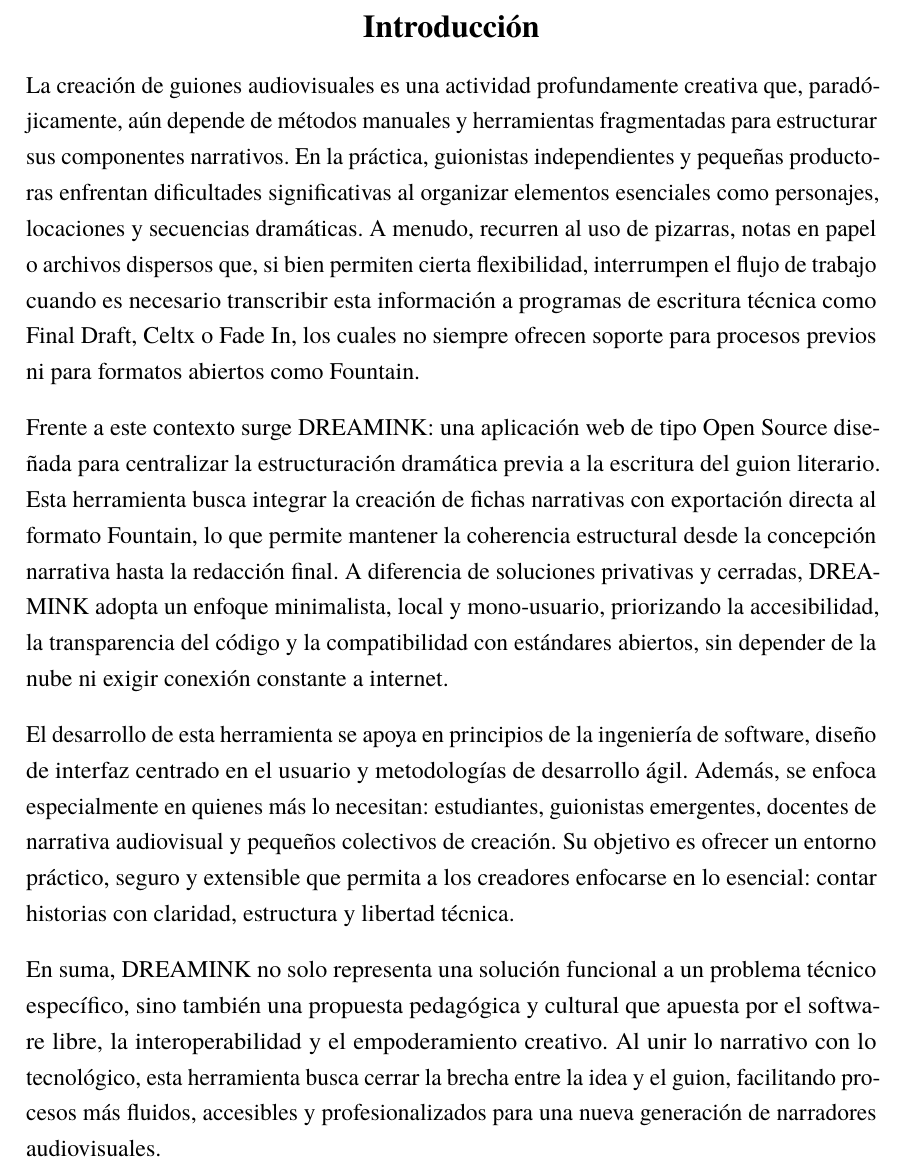
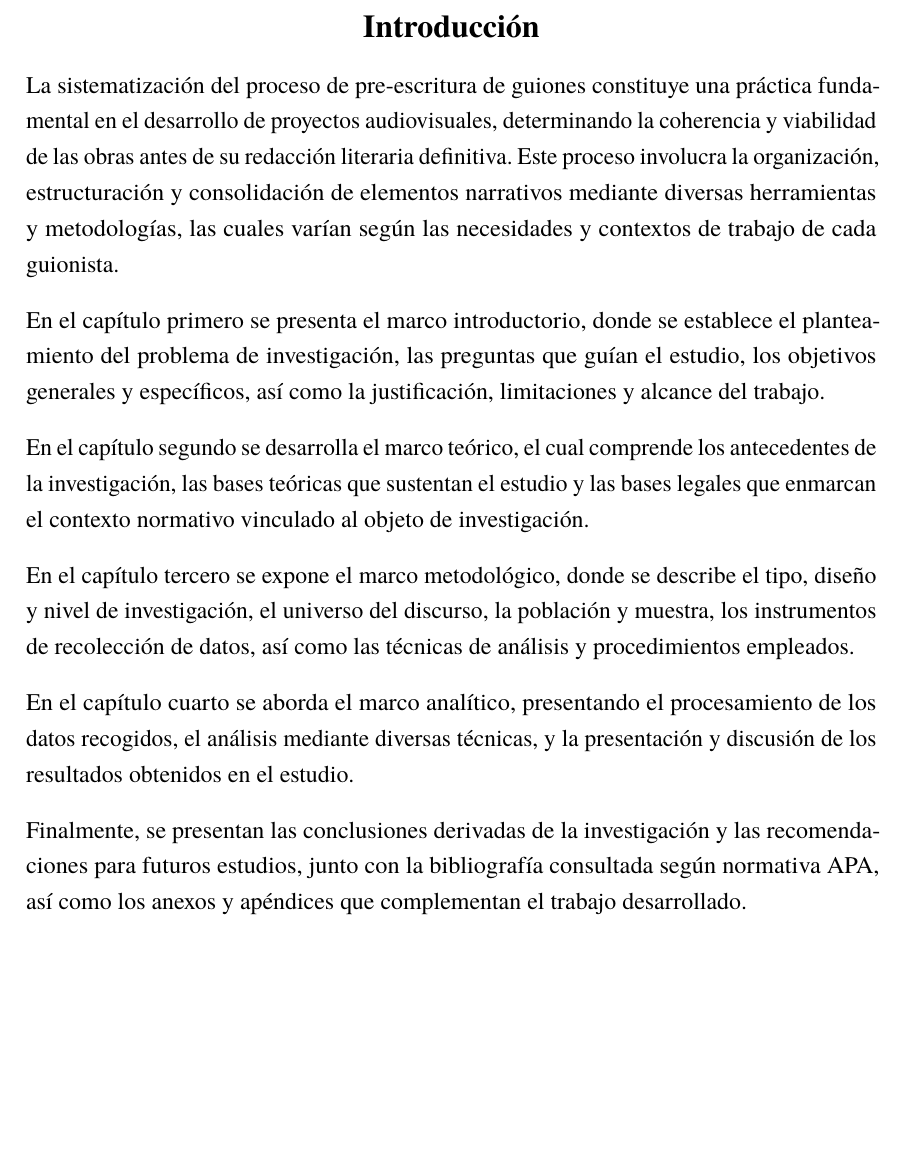
Before and after one commit to Dreamink-SNPP/BookThesis, a LaTeX document (src/Libro.tex, which reads src/capitulos/00_introduccion.tex): part of page 9 of 60, cut so that both start at the same text, the shorter picture padded with empty space. Compiled offline with LuaLaTeX.

Commit message:
Rewrite introduction to align with research methodology
Updated the introduction section to properly reflect the study's focus on systematization of the screenplay pre-writing process. The new structure follows academic standards by introducing the main variable generically in the first paragraph, then presenting each chapter's content (I-IV) in subsequent paragraphs, and concluding with references to conclusions, recommendations, bibliography, and appendices.

```diff
--- a/src/capitulos/00_introduccion.tex
+++ b/src/capitulos/00_introduccion.tex
@@ -14,12 +14,16 @@
 \section*{Introducción}
 \addcontentsline{toc}{section}{Introducción}
 
-La creación de guiones audiovisuales es una actividad profundamente creativa que, paradójicamente, aún depende de métodos manuales y herramientas fragmentadas para estructurar sus componentes narrativos. En la práctica, guionistas independientes y pequeñas productoras enfrentan dificultades significativas al organizar elementos esenciales como personajes, locaciones y secuencias dramáticas. A menudo, recurren al uso de pizarras, notas en papel o archivos dispersos que, si bien permiten cierta flexibilidad, interrumpen el flujo de trabajo cuando es necesario transcribir esta información a programas de escritura técnica como Final Draft, Celtx o Fade In, los cuales no siempre ofrecen soporte para procesos previos ni para formatos abiertos como Fountain.
+La sistematización del proceso de pre-escritura de guiones constituye una práctica fundamental en el desarrollo de proyectos audiovisuales, determinando la coherencia y viabilidad de las obras antes de su redacción literaria definitiva. Este proceso involucra la organización, estructuración y consolidación de elementos narrativos mediante diversas herramientas y metodologías, las cuales varían según las necesidades y contextos de trabajo de cada guionista.
 
-Frente a este contexto surge DREAMINK: una aplicación web de tipo Open Source diseñada para centralizar la estructuración dramática previa a la escritura del guion literario. Esta herramienta busca integrar la creación de fichas narrativas con exportación directa al formato Fountain, lo que permite mantener la coherencia estructural desde la concepción narrativa hasta la redacción final. A diferencia de soluciones privativas y cerradas, DREAMINK adopta un enfoque minimalista, local y mono-usuario, priorizando la accesibilidad, la transparencia del código y la compatibilidad con estándares abiertos, sin depender de la nube ni exigir conexión constante a internet.
+En el capítulo primero se presenta el marco introductorio, donde se establece el planteamiento del problema de investigación, las preguntas que guían el estudio, los objetivos generales y específicos, así como la justificación, limitaciones y alcance del trabajo.
 
-El desarrollo de esta herramienta se apoya en principios de la ingeniería de software, diseño de interfaz centrado en el usuario y metodologías de desarrollo ágil. Además, se enfoca especialmente en quienes más lo necesitan: estudiantes, guionistas emergentes, docentes de narrativa audiovisual y pequeños colectivos de creación. Su objetivo es ofrecer un entorno práctico, seguro y extensible que permita a los creadores enfocarse en lo esencial: contar historias con claridad, estructura y libertad técnica.
+En el capítulo segundo se desarrolla el marco teórico, el cual comprende los antecedentes de la investigación, las bases teóricas que sustentan el estudio y las bases legales que enmarcan el contexto normativo vinculado al objeto de investigación.
 
-En suma, DREAMINK no solo representa una solución funcional a un problema técnico específico, sino también una propuesta pedagógica y cultural que apuesta por el software libre, la interoperabilidad y el empoderamiento creativo. Al unir lo narrativo con lo tecnológico, esta herramienta busca cerrar la brecha entre la idea y el guion, facilitando procesos más fluidos, accesibles y profesionalizados para una nueva generación de narradores audiovisuales.
+En el capítulo tercero se expone el marco metodológico, donde se describe el tipo, diseño y nivel de investigación, el universo del discurso, la población y muestra, los instrumentos de recolección de datos, así como las técnicas de análisis y procedimientos empleados.
+
+En el capítulo cuarto se aborda el marco analítico, presentando el procesamiento de los datos recogidos, el análisis mediante diversas técnicas, y la presentación y discusión de los resultados obtenidos en el estudio.
+
+Finalmente, se presentan las conclusiones derivadas de la investigación y las recomendaciones para futuros estudios, junto con la bibliografía consultada según normativa APA, así como los anexos y apéndices que complementan el trabajo desarrollado.
 
 \newpage
```
